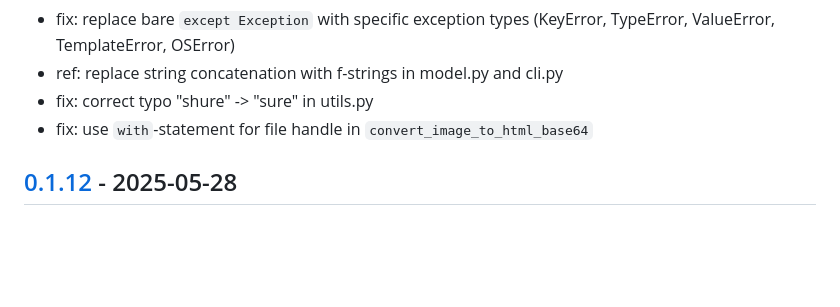
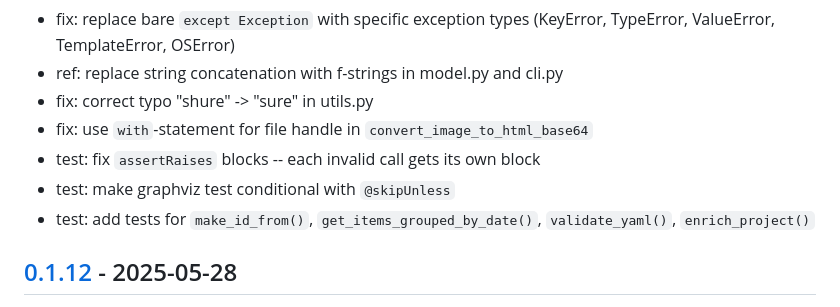
Before and after one commit to uroflavin/roadmap, a Markdown page: docs/CHANGELOG.md, the part around the change. GitHub-like rendering; blank space fills up the shorter version.

Commit message:
doc: update CHANGELOG with test improvements (4.3)

```diff
--- a/docs/CHANGELOG.md
+++ b/docs/CHANGELOG.md
@@ -15,6 +15,9 @@ and this project adheres to [Semantic Versioning](https://semver.org/spec/v2.0.0
 - ref: replace string concatenation with f-strings in model.py and cli.py
 - fix: correct typo "shure" -> "sure" in utils.py
 - fix: use `with`-statement for file handle in `convert_image_to_html_base64`
+- test: fix `assertRaises` blocks -- each invalid call gets its own block
+- test: make graphviz test conditional with `@skipUnless`
+- test: add tests for `make_id_from()`, `get_items_grouped_by_date()`, `validate_yaml()`, `enrich_project()`
 
 ## [0.1.12] - 2025-05-28
 - fix(html): #107 display date for deliverables in roadmap view left if milestone number is even
```
